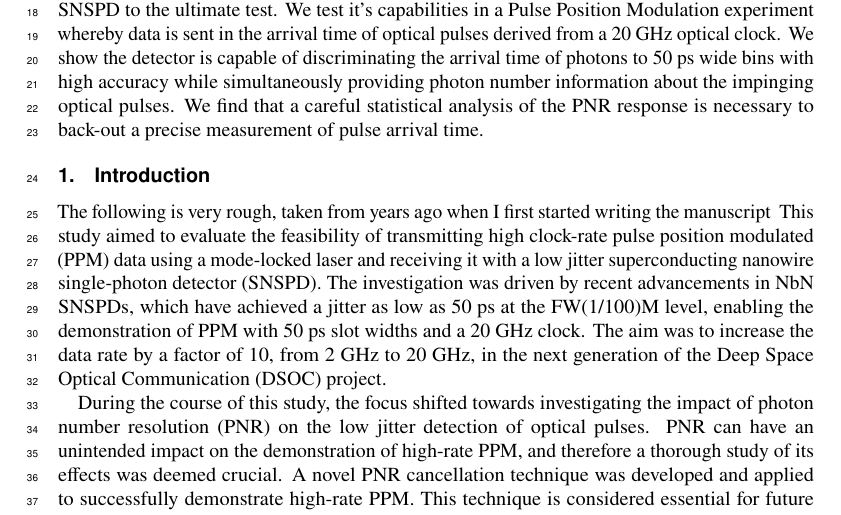
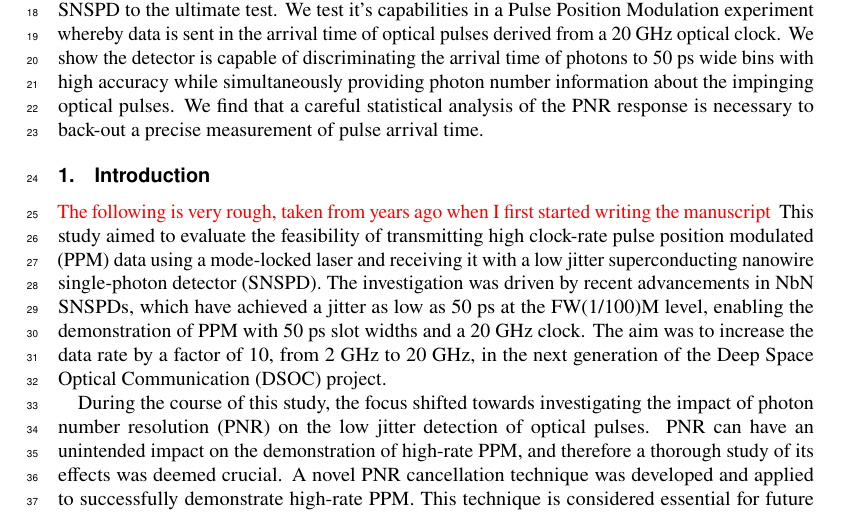
Before and after one commit to sansseriff/ppm_pnr, a LaTeX document (manuscript.tex): part of page 1 of 3, cut so that both start at the same text. Compiled offline with pdfLaTeX.

Commit message:
overleaf update

```diff
--- a/manuscript.tex
+++ b/manuscript.tex
@@ -32,7 +32,7 @@ Photon number resolution is an emerging capability of advanced Superconducting N
 \hypertarget{introduction}{%
 \section{Introduction}\label{introduction}}
 
-{ The following is very rough, taken from years ago when I first started writing the manuscript }
+\textcolor{red}{ The following is very rough, taken from years ago when I first started writing the manuscript }
 This study aimed to evaluate the feasibility of transmitting high clock-rate pulse position modulated (PPM) data using a mode-locked laser and receiving it with a low jitter superconducting nanowire single-photon detector (SNSPD). The investigation was driven by recent advancements in NbN SNSPDs, which have achieved a jitter as low as 50 ps at the FW(1/100)M level, enabling the demonstration of PPM with 50 ps slot widths and a 20 GHz clock. The aim was to increase the data rate by a factor of 10, from 2 GHz to 20 GHz, in the next generation of the Deep Space Optical Communication (DSOC) project.
 
 During the course of this study, the focus shifted towards investigating the impact of photon number resolution (PNR) on the low jitter detection of optical pulses. PNR can have an unintended impact on the demonstration of high-rate PPM, and therefore a thorough study of its effects was deemed crucial. A novel PNR cancellation technique was developed and applied to successfully demonstrate high-rate PPM. This technique is considered essential for future low-jitter applications of SNSPDs that exhibit photon-number effects.
```
